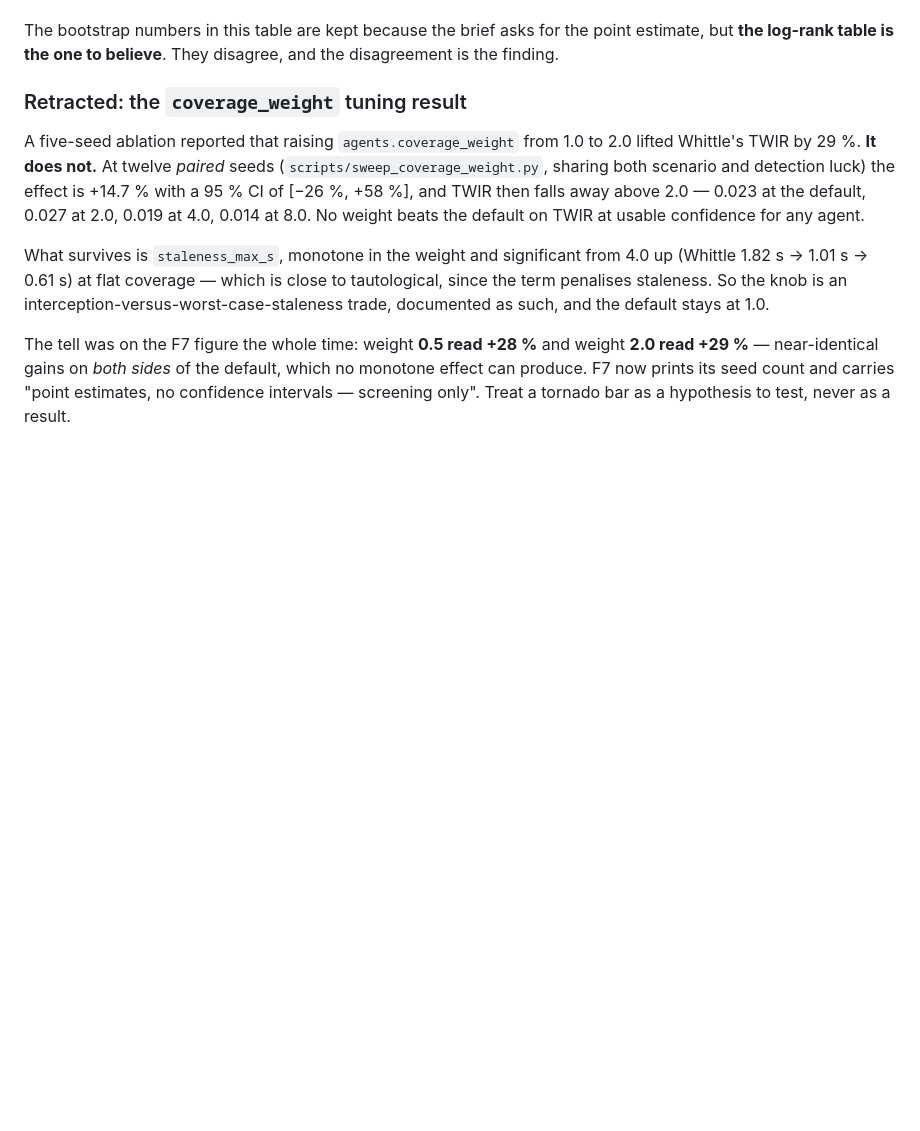
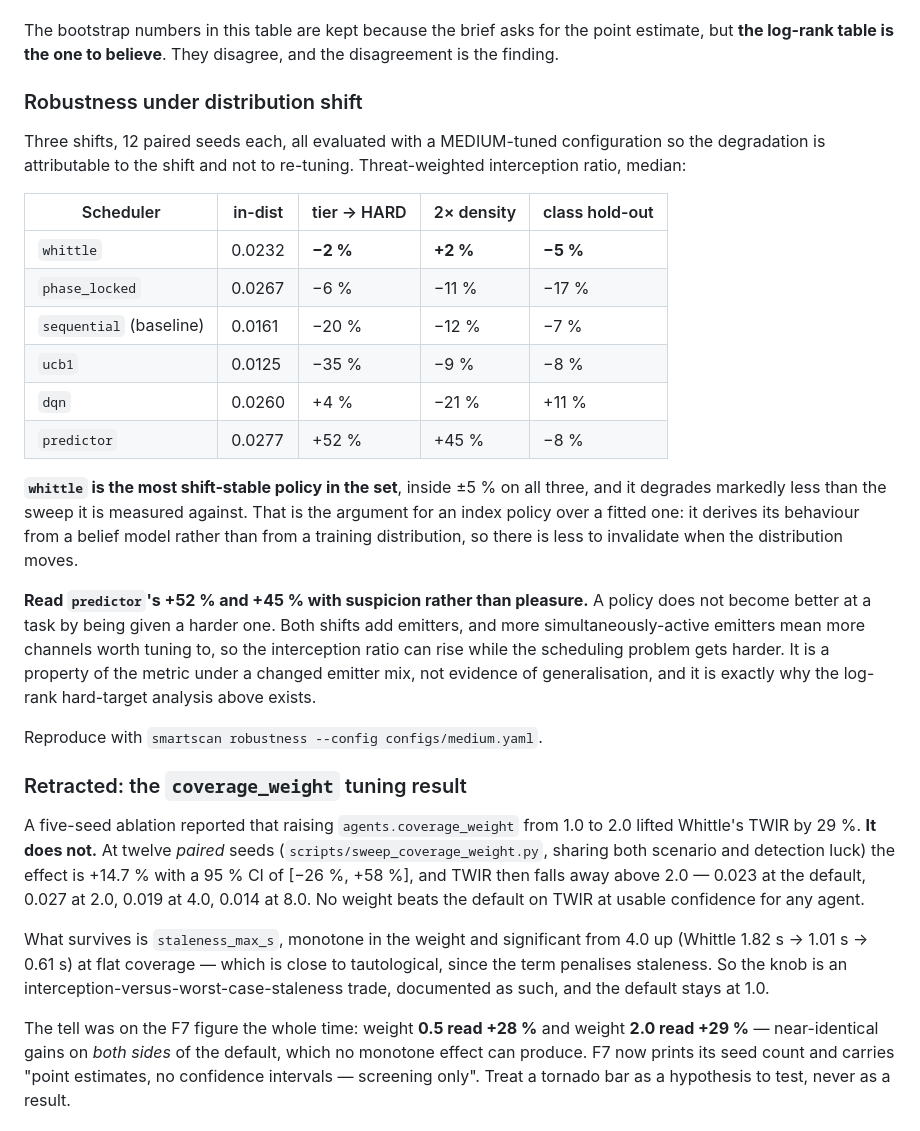
Before and after one commit to shirish-raj-gupta/SIH26055_Prototype, a Markdown page: README.md, the part around the change. Rendered like a GitHub page; blank space fills up the shorter version.

Commit message:
Report the distribution-shift results, including the flattering one
Prompt C asks for tier shift, density shift and class hold-out, "reported
honestly". The code existed but was unreachable from the CLI, so it had never
run. It has now, on 12 paired seeds with a MEDIUM-tuned configuration so the
degradation is attributable to the shift rather than to re-tuning.

whittle is the most shift-stable policy in the set -- within +/-5 % on all three
shifts, degrading markedly less than the sweep it is measured against. That is
the argument for an index policy over a fitted one: its behaviour comes from a
belief model rather than a training distribution, so there is less to invalidate
when the distribution moves. It also strengthens the case for whittle and
phase_locked as the result, which the log-rank analysis already pointed to.

The predictor appears to IMPROVE under two of the three shifts, +52 % and +45 %.
That is reported with the caveat rather than as a win: a policy does not get
better at a task by being handed a harder one. Both shifts add emitters, so more
channels are simultaneously worth tuning to and the ratio can rise while the
scheduling problem gets harder. It is a property of the metric under a changed
emitter mix.

```diff
--- a/README.md
+++ b/README.md
@@ -232,6 +232,37 @@ some agents while every other metric kept all 30. Two guards now apply:
 The bootstrap numbers in this table are kept because the brief asks for the
 point estimate, but **the log-rank table is the one to believe**. They disagree,
 and the disagreement is the finding.
+
+### Robustness under distribution shift
+
+Three shifts, 12 paired seeds each, all evaluated with a MEDIUM-tuned
+configuration so the degradation is attributable to the shift and not to
+re-tuning. Threat-weighted interception ratio, median:
+
+| Scheduler | in-dist | tier → HARD | 2× density | class hold-out |
+|---|---|---|---|---|
+| `whittle` | 0.0232 | **−2 %** | **+2 %** | **−5 %** |
+| `phase_locked` | 0.0267 | −6 % | −11 % | −17 % |
+| `sequential` (baseline) | 0.0161 | −20 % | −12 % | −7 % |
+| `ucb1` | 0.0125 | −35 % | −9 % | −8 % |
+| `dqn` | 0.0260 | +4 % | −21 % | +11 % |
+| `predictor` | 0.0277 | +52 % | +45 % | −8 % |
+
+**`whittle` is the most shift-stable policy in the set**, inside ±5 % on all
+three, and it degrades markedly less than the sweep it is measured against. That
+is the argument for an index policy over a fitted one: it derives its behaviour
+from a belief model rather than from a training distribution, so there is less
+to invalidate when the distribution moves.
+
+**Read `predictor`'s +52 % and +45 % with suspicion rather than pleasure.** A
+policy does not become better at a task by being given a harder one. Both shifts
+add emitters, and more simultaneously-active emitters mean more channels worth
+tuning to, so the interception ratio can rise while the scheduling problem gets
+harder. It is a property of the metric under a changed emitter mix, not evidence
+of generalisation, and it is exactly why the log-rank hard-target analysis above
+exists.
+
+Reproduce with `smartscan robustness --config configs/medium.yaml`.
 
 ### Retracted: the `coverage_weight` tuning result
 
```
